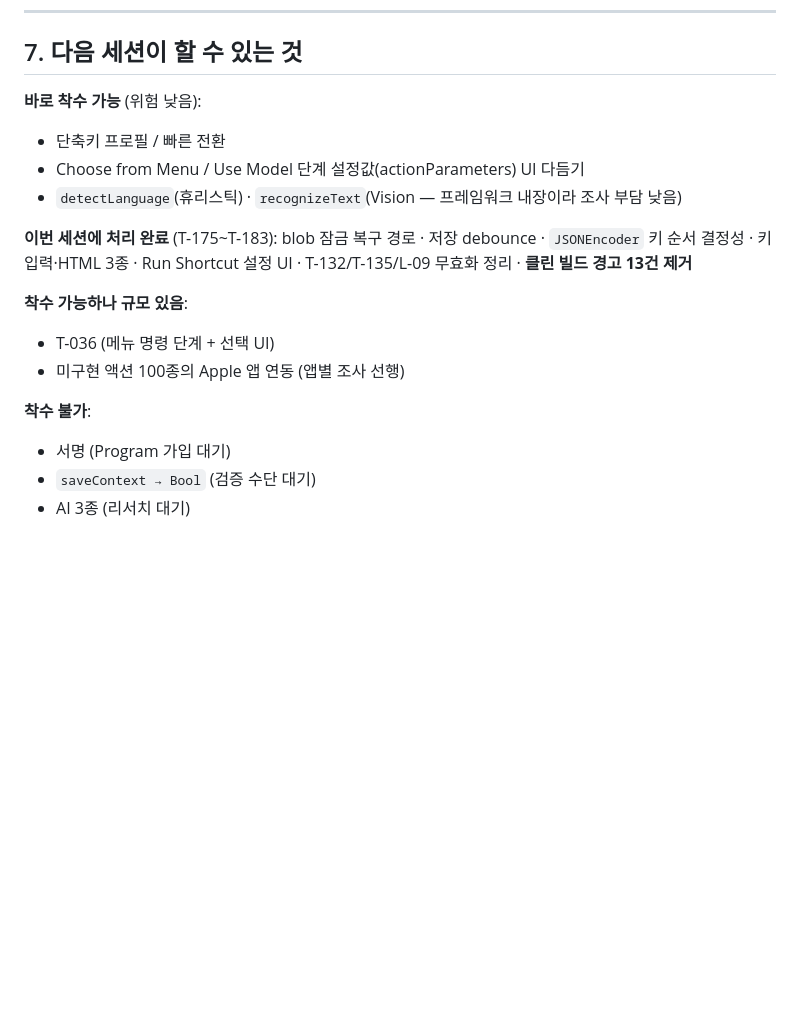
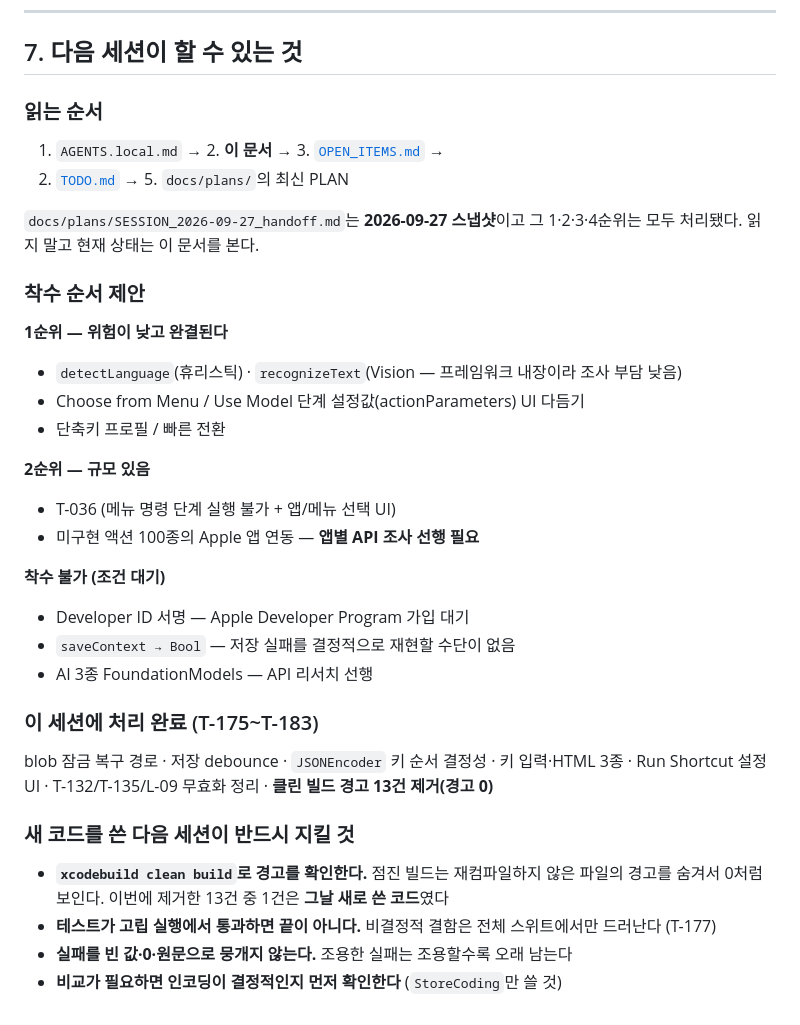
Before and after one commit to BoraSarang/ApexKey, a Markdown page: docs/STATUS.md, the part around the change. Drawn GitHub-style; blank space fills up the shorter version.

Commit message:
docs(macos): 다음 세션 착수 순서와 새 코드 규칙 정리 (마무리)
STATUS.md §7을 전면 재작성해 새 세션이 바로 시작할 수 있게 했다:
- 읽는 순서 (SESSION_2026-09-27_handoff.md는 스냅샷이므로 읽지 말 것)
- 착수 순서 제안 (1순위 위험 낮음 / 2순위 규모 있음 / 착수 불가)
- **새 코드를 쓴 다음 세션이 반드시 지킬 4가지**: 클린 빌드로 경고 확인 /
  고립 테스트 통과로 끝내지 말 것 / 실패를 빈 값으로 뭉개지 말 것 /
  비교가 필요하면 인코딩 결정성부터 확인

```diff
--- a/docs/STATUS.md
+++ b/docs/STATUS.md
@@ -130,20 +130,42 @@ T-029는 "고정 TeamID → CDHash 유지 → 접근성 권한 유지"로 권한
 
 ## 7. 다음 세션이 할 수 있는 것
 
-**바로 착수 가능** (위험 낮음):
+### 읽는 순서
+
+1. `AGENTS.local.md` → 2. **이 문서** → 3. [`OPEN_ITEMS.md`](OPEN_ITEMS.md) →
+4. [`TODO.md`](TODO.md) → 5. `docs/plans/`의 최신 PLAN
+
+`docs/plans/SESSION_2026-09-27_handoff.md`는 **2026-09-27 스냅샷**이고 그 1·2·3·4순위는
+모두 처리됐다. 읽지 말고 현재 상태는 이 문서를 본다.
+
+### 착수 순서 제안
+
+**1순위 — 위험이 낮고 완결된다**
+- `detectLanguage`(휴리스틱) · `recognizeText`(Vision — 프레임워크 내장이라 조사 부담 낮음)
+- Choose from Menu / Use Model 단계 설정값(actionParameters) UI 다듬기
 - 단축키 프로필 / 빠른 전환
-- Choose from Menu / Use Model 단계 설정값(actionParameters) UI 다듬기
-- `detectLanguage`(휴리스틱) · `recognizeText`(Vision — 프레임워크 내장이라 조사 부담 낮음)
 
-**이번 세션에 처리 완료** (T-175~T-183): blob 잠금 복구 경로 · 저장 debounce ·
-`JSONEncoder` 키 순서 결정성 · 키 입력·HTML 3종 · Run Shortcut 설정 UI ·
-T-132/T-135/L-09 무효화 정리 · **클린 빌드 경고 13건 제거**
+**2순위 — 규모 있음**
+- T-036 (메뉴 명령 단계 실행 불가 + 앱/메뉴 선택 UI)
+- 미구현 액션 100종의 Apple 앱 연동 — **앱별 API 조사 선행 필요**
 
-**착수 가능하나 규모 있음**:
-- T-036 (메뉴 명령 단계 + 선택 UI)
-- 미구현 액션 100종의 Apple 앱 연동 (앱별 조사 선행)
+**착수 불가 (조건 대기)**
+- Developer ID 서명 — Apple Developer Program 가입 대기
+- `saveContext → Bool` — 저장 실패를 결정적으로 재현할 수단이 없음
+- AI 3종 FoundationModels — API 리서치 선행
 
-**착수 불가**:
-- 서명 (Program 가입 대기)
-- `saveContext → Bool` (검증 수단 대기)
-- AI 3종 (리서치 대기)
+### 이 세션에 처리 완료 (T-175~T-183)
+
+blob 잠금 복구 경로 · 저장 debounce · `JSONEncoder` 키 순서 결정성 ·
+키 입력·HTML 3종 · Run Shortcut 설정 UI · T-132/T-135/L-09 무효화 정리 ·
+**클린 빌드 경고 13건 제거(경고 0)**
+
+### 새 코드를 쓴 다음 세션이 반드시 지킬 것
+
+- **`xcodebuild clean build`로 경고를 확인한다.** 점진 빌드는 재컴파일하지 않은
+  파일의 경고를 숨겨서 0처럼 보인다. 이번에 제거한 13건 중 1건은 **그날 새로 쓴
+  코드**였다
+- **테스트가 고립 실행에서 통과하면 끝이 아니다.** 비결정적 결함은 전체 스위트에서만
+  드러난다 (T-177)
+- **실패를 빈 값·0·원문으로 뭉개지 않는다.** 조용한 실패는 조용할수록 오래 남는다
+- **비교가 필요하면 인코딩이 결정적인지 먼저 확인한다** (`StoreCoding`만 쓸 것)
```
